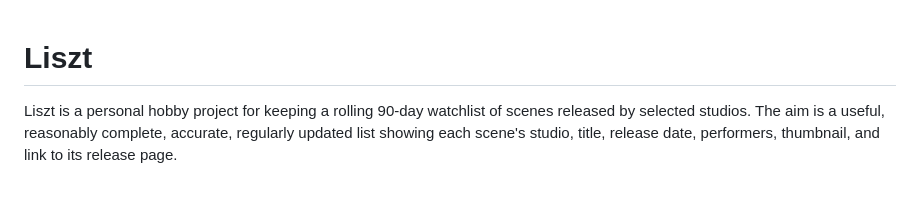
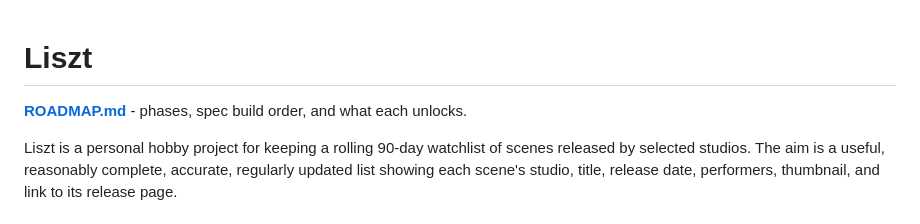
Before and after one commit to townsc01/liszt, a Markdown page: README.md, the part around the change. GitHub-like rendering; blank space fills up the shorter version.

```diff
--- a/README.md
+++ b/README.md
@@ -1,4 +1,6 @@
 # Liszt
+
+**[ROADMAP.md](ROADMAP.md)** - phases, spec build order, and what each unlocks.
 
 Liszt is a personal hobby project for keeping a rolling 90-day watchlist of scenes released by selected studios. The aim is a useful, reasonably complete, accurate, regularly updated list showing each scene's studio, title, release date, performers, thumbnail, and link to its release page.
 
```
Also changed, not shown: ROADMAP.md (added, +39 -0 lines).
